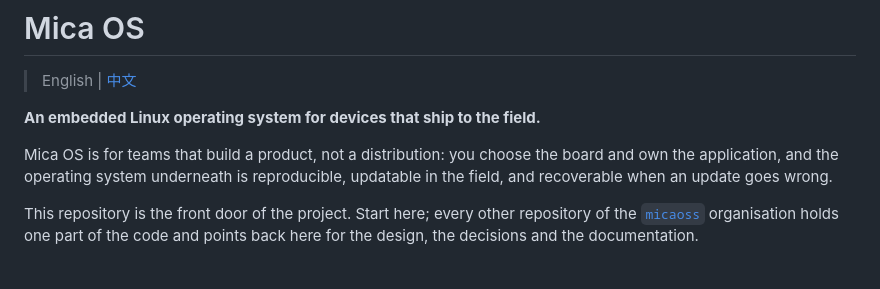
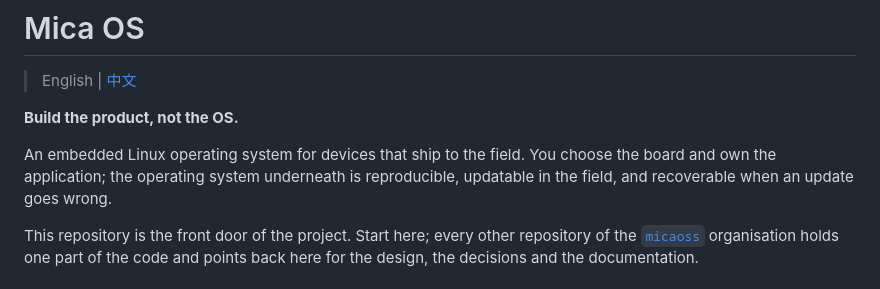
Before and after one commit to micaoss/mica, a Markdown page: README.md, the part around the change. GitHub-like rendering.

Commit message:
Open the READMEs on the site's slogan
micaos.dev leads with "Build the product, not the OS." The READMEs still
carried "build a product, not a distribution", which the site replaced.

```diff
--- a/README.md
+++ b/README.md
@@ -2,10 +2,10 @@
 
 > English | [中文](README.zh-CN.md)
 
-**An embedded Linux operating system for devices that ship to the field.**
+**Build the product, not the OS.**
 
-Mica OS is for teams that build a product, not a distribution: you choose the
-board and own the application, and the operating system underneath is
+An embedded Linux operating system for devices that ship to the field. You
+choose the board and own the application; the operating system underneath is
 reproducible, updatable in the field, and recoverable when an update goes
 wrong.
 
```
Also changed, not shown: README.zh-CN.md (+5 -3 lines), docs/changelog.md (+12 -0 lines).
